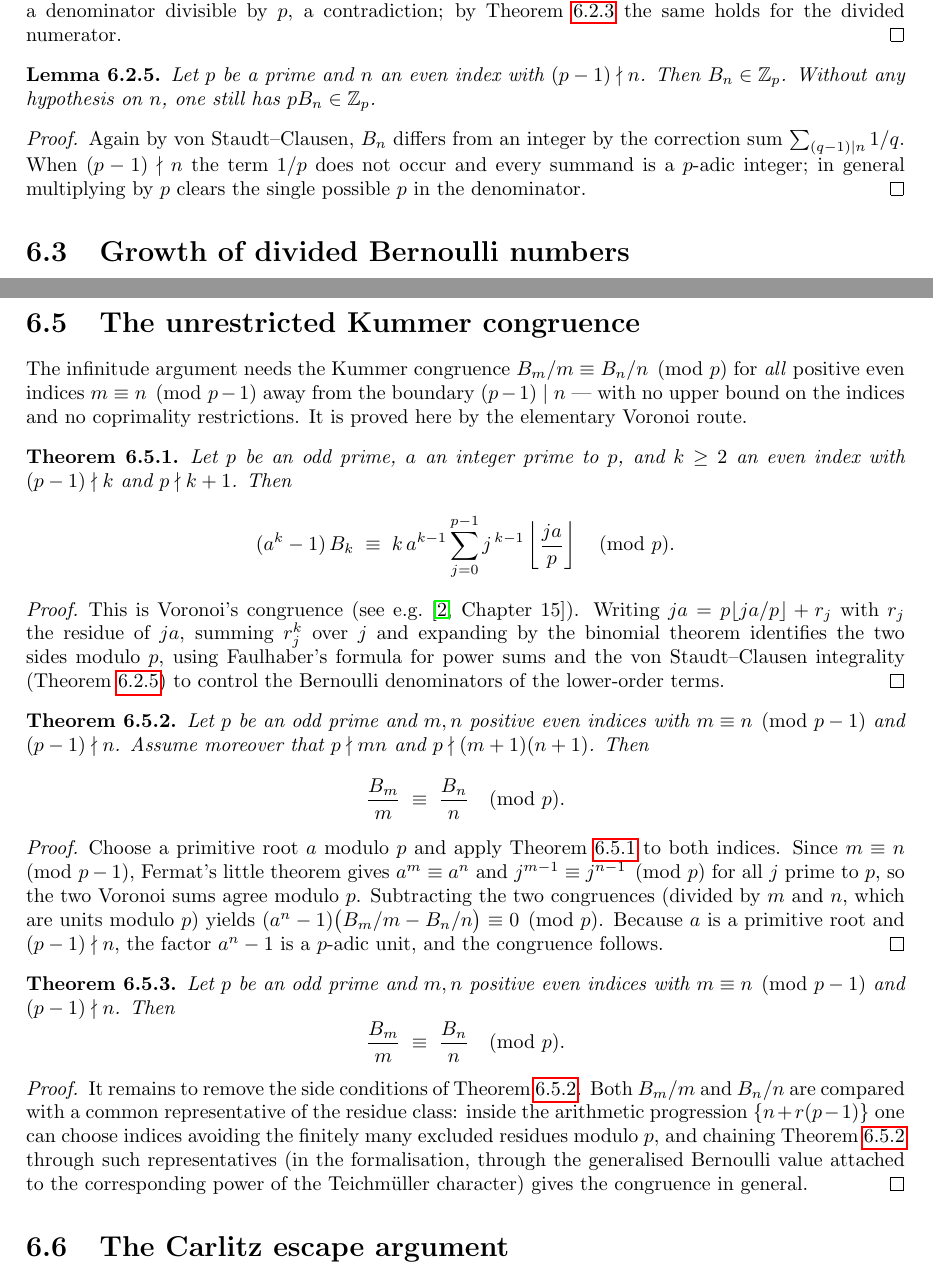
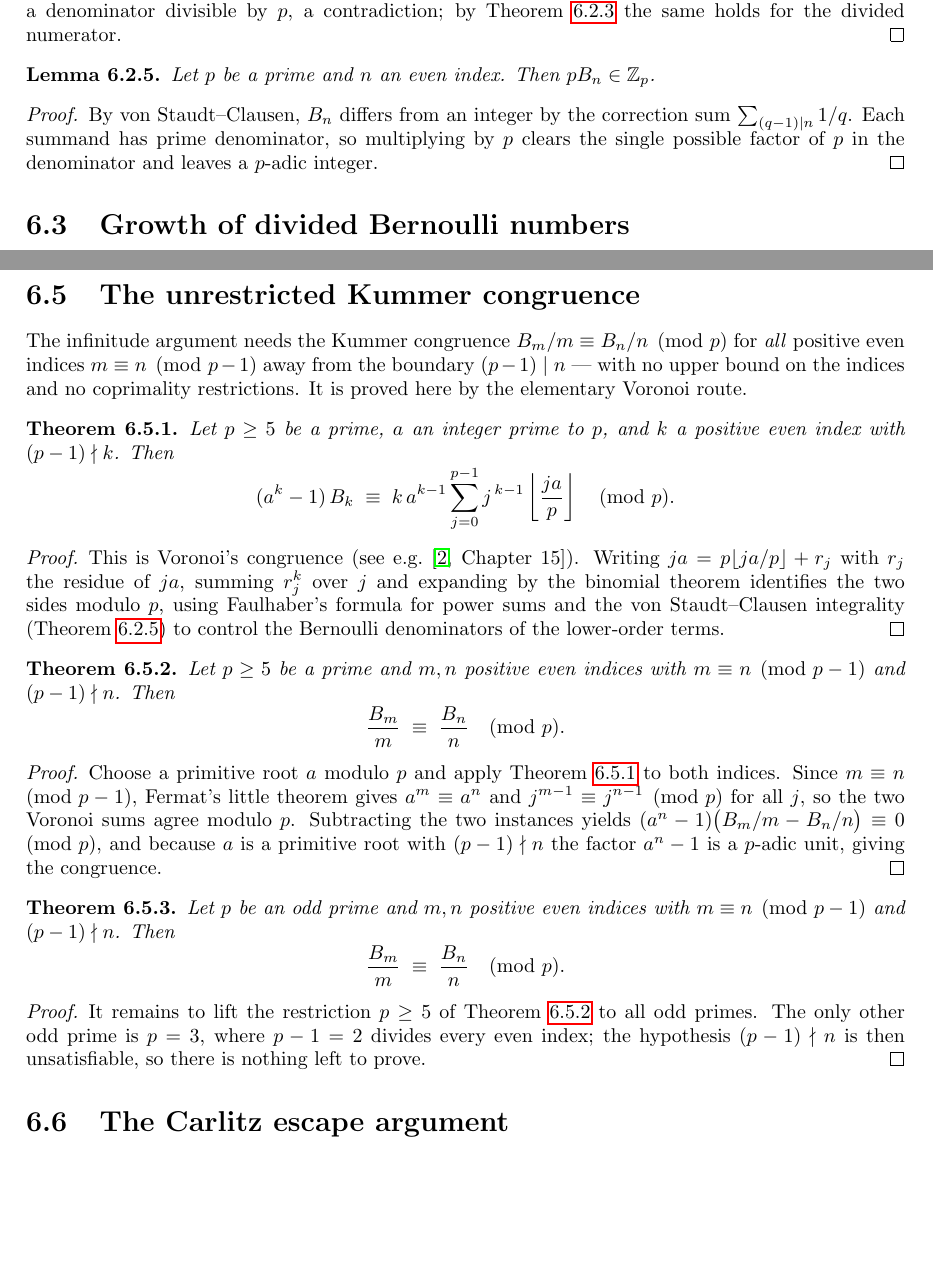
Before and after one commit to riccardobrasca/KummerCriterion, a LaTeX thesis (blueprint/src/print.tex, which reads blueprint/src/subsections/irregular-primes-carlitz.tex): two parts of pages 21 and 22 of 24, joined at a grey line, cut so that both start at the same text, the shorter picture padded with empty space. Compiled offline with pdfLaTeX.

Commit message:
blueprint: fix checkdecls after removing the voronoiNoBound route
The "useless" cleanup (1c9e05e) removed the intermediate Kummer-congruence
layer, but the blueprint still referenced its declarations, so `checkdecls`
404'd on three names. Repoint the affected nodes to the surviving route
(voronoi_congruence_mod_p_strong -> ..._full_geFive -> ..._full) and tighten
the statements/labels to match (p >= 5, no coprimality side conditions).

Co-Authored-By: Claude Fable 5 <noreply@anthropic.com>

```diff
--- a/blueprint/src/subsections/irregular-primes-carlitz.tex
+++ b/blueprint/src/subsections/irregular-primes-carlitz.tex
@@ -102,16 +102,14 @@ produce a denominator divisible by $p$, a contradiction; by
 \end{proof}
 
 \begin{lemma}\label{lem:vonstaudt-p-integral}
-  \lean{KummerCriterion.bernoulli_mem_padicInt_vonStaudt_of_not_sub_one_dvd}\leanok
-Let $p$ be a prime and $n$ an even index with $(p-1)\nmid n$.  Then
-$B_n \in \Z_p$.  Without any hypothesis on $n$, one still has
-$pB_n \in \Z_p$.
+  \lean{KummerCriterion.p_mul_bernoulli_mem_padicInt_vonStaudt}\leanok
+Let $p$ be a prime and $n$ an even index.  Then $pB_n \in \Z_p$.
 \end{lemma}
 \begin{proof}\leanok
-Again by von Staudt--Clausen, $B_n$ differs from an integer by the correction
-sum $\sum_{(q-1)\mid n} 1/q$.  When $(p-1)\nmid n$ the term $1/p$ does not
-occur and every summand is a $p$-adic integer; in general multiplying by $p$
-clears the single possible $p$ in the denominator.
+By von Staudt--Clausen, $B_n$ differs from an integer by the correction
+sum $\sum_{(q-1)\mid n} 1/q$.  Each summand has prime denominator, so
+multiplying by $p$ clears the single possible factor of $p$ in the
+denominator and leaves a $p$-adic integer.
 \end{proof}
 
 \section{Growth of divided Bernoulli numbers}
@@ -196,10 +194,10 @@ upper bound on the indices and no coprimality restrictions.  It is proved
 here by the elementary Voronoi route.
 
 \begin{theorem}\label{thm:voronoi-congruence}
-  \lean{KummerCriterion.voronoi_congruence_mod_p_vonStaudt}\leanok
+  \lean{KummerCriterion.voronoi_congruence_mod_p_strong}\leanok
   \uses{lem:vonstaudt-p-integral}
-Let $p$ be an odd prime, $a$ an integer prime to $p$, and $k \ge 2$ an even
-index with $(p-1)\nmid k$ and $p\nmid k+1$.  Then
+Let $p \ge 5$ be a prime, $a$ an integer prime to $p$, and $k$ a positive even
+index with $(p-1)\nmid k$.  Then
 \[
   (a^{k}-1)\,B_k \;\equiv\;
   k\,a^{k-1} \sum_{j=0}^{p-1} j^{\,k-1}\left\lfloor \frac{ja}{p}\right\rfloor
@@ -216,31 +214,28 @@ formula for power sums and the von Staudt--Clausen integrality
 the lower-order terms.
 \end{proof}
 
-\begin{theorem}\label{thm:kummer-congruence-coprime}
-  \lean{KummerCriterion.bernoulli_div_sModEq_of_modEq_voronoiNoBound}\leanok
+\begin{theorem}\label{thm:kummer-congruence-gefive}
+  \lean{KummerCriterion.bernoulli_div_sModEq_of_modEq_full_geFive}\leanok
   \uses{thm:voronoi-congruence}
-Let $p$ be an odd prime and $m, n$ positive even indices with
-$m \equiv n \pmod{p-1}$ and $(p-1)\nmid n$.  Assume moreover that
-$p\nmid mn$ and $p\nmid (m+1)(n+1)$.  Then
+Let $p \ge 5$ be a prime and $m, n$ positive even indices with
+$m \equiv n \pmod{p-1}$ and $(p-1)\nmid n$.  Then
 \[
   \frac{B_m}{m} \;\equiv\; \frac{B_n}{n} \pmod{p}.
 \]
 \end{theorem}
 \begin{proof}\leanok
-Choose a primitive root $a$ modulo $p$ and apply
-\cref{thm:voronoi-congruence} to both indices.  Since $m \equiv n
-\pmod{p-1}$, Fermat's little theorem gives $a^m \equiv a^n$ and
-$j^{m-1}\equiv j^{n-1} \pmod p$ for all $j$ prime to $p$, so the two Voronoi
-sums agree modulo $p$.  Subtracting the two congruences (divided by $m$ and
-$n$, which are units modulo $p$) yields
-$(a^{n}-1)\bigl(B_m/m - B_n/n\bigr) \equiv 0 \pmod p$.  Because $a$ is a
-primitive root and $(p-1)\nmid n$, the factor $a^{n}-1$ is a $p$-adic unit,
-and the congruence follows.
+Choose a primitive root $a$ modulo $p$ and apply \cref{thm:voronoi-congruence}
+to both indices.  Since $m \equiv n \pmod{p-1}$, Fermat's little theorem gives
+$a^m \equiv a^n$ and $j^{m-1}\equiv j^{n-1} \pmod p$ for all $j$, so the two
+Voronoi sums agree modulo $p$.  Subtracting the two instances yields
+$(a^{n}-1)\bigl(B_m/m - B_n/n\bigr) \equiv 0 \pmod p$, and because $a$ is a
+primitive root with $(p-1)\nmid n$ the factor $a^{n}-1$ is a $p$-adic unit,
+giving the congruence.
 \end{proof}
 
 \begin{theorem}\label{thm:kummer-congruence-full}
   \lean{KummerCriterion.bernoulli_div_sModEq_of_modEq_full}\leanok
-  \uses{thm:kummer-congruence-coprime, lem:vonstaudt-p-integral}
+  \uses{thm:kummer-congruence-gefive}
 Let $p$ be an odd prime and $m, n$ positive even indices with
 $m \equiv n \pmod{p-1}$ and $(p-1)\nmid n$.  Then
 \[
@@ -248,15 +243,10 @@ $m \equiv n \pmod{p-1}$ and $(p-1)\nmid n$.  Then
 \]
 \end{theorem}
 \begin{proof}\leanok
-It remains to remove the side conditions of
-\cref{thm:kummer-congruence-coprime}.  Both $B_m/m$ and $B_n/n$ are compared
-with a common representative of the residue class: inside the arithmetic
-progression $\{n + r(p-1)\}$ one can choose indices avoiding the finitely
-many excluded residues modulo $p$, and chaining
-\cref{thm:kummer-congruence-coprime} through such representatives (in the
-formalisation, through the generalised Bernoulli value attached to the
-corresponding power of the Teichm\"uller character) gives the congruence in
-general.
+It remains to lift the restriction $p \ge 5$ of
+\cref{thm:kummer-congruence-gefive} to all odd primes.  The only other odd
+prime is $p = 3$, where $p - 1 = 2$ divides every even index; the hypothesis
+$(p-1)\nmid n$ is then unsatisfiable, so there is nothing left to prove.
 \end{proof}
 
 \section{The Carlitz escape argument}
```
Also changed, not shown: 1 other file.
